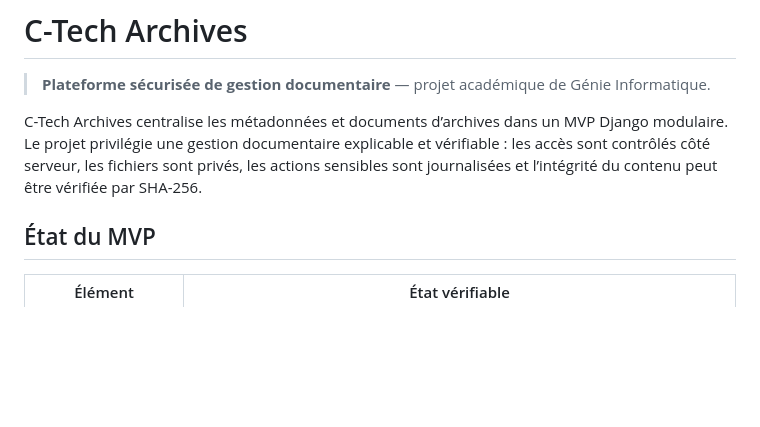
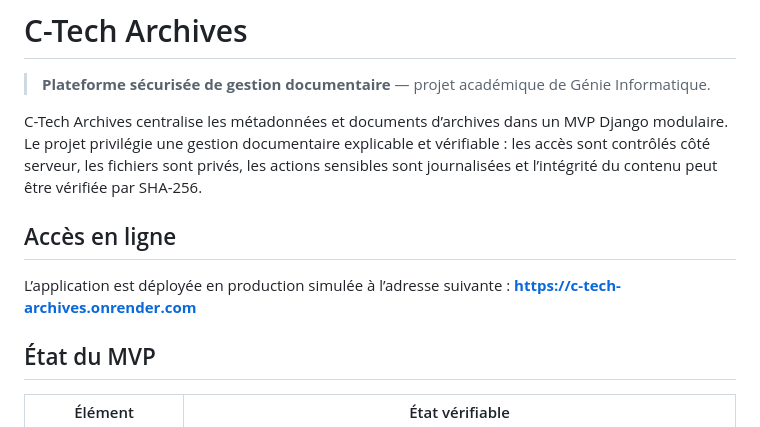
Before and after one commit to eulogep/c-tech-archives, a Markdown page: README.md, the part around the change. Drawn GitHub-style; blank space fills up the shorter version.

Commit message:
docs: add production URL and deployment information

```diff
--- a/README.md
+++ b/README.md
@@ -3,6 +3,11 @@
 > **Plateforme sécurisée de gestion documentaire** — projet académique de Génie Informatique.
 
 C-Tech Archives centralise les métadonnées et documents d’archives dans un MVP Django modulaire. Le projet privilégie une gestion documentaire explicable et vérifiable : les accès sont contrôlés côté serveur, les fichiers sont privés, les actions sensibles sont journalisées et l’intégrité du contenu peut être vérifiée par SHA-256.
+
+## Accès en ligne
+
+L’application est déployée en production simulée à l’adresse suivante :
+**[https://c-tech-archives.onrender.com](https://c-tech-archives.onrender.com)**
 
 ## État du MVP
 
```
Also changed, not shown: docs/installation.md (+8 -1 lines).
